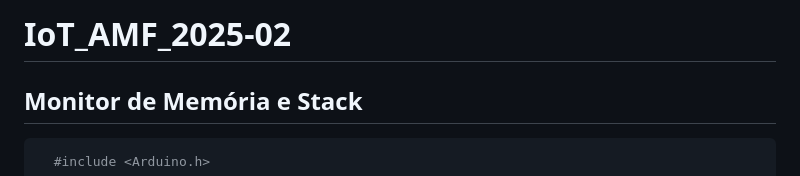
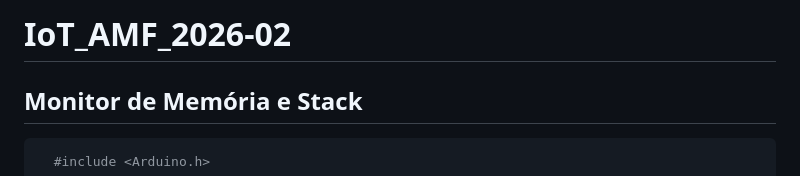
Before and after one commit to lvhemann/IoT_AMF_2026-02, a Markdown page: README.md, the part around the change. GitHub-like rendering.

```diff
--- a/README.md
+++ b/README.md
@@ -1,4 +1,4 @@
-# IoT_AMF_2025-02
+# IoT_AMF_2026-02
 
 ## Monitor de Memória e Stack
 
```
